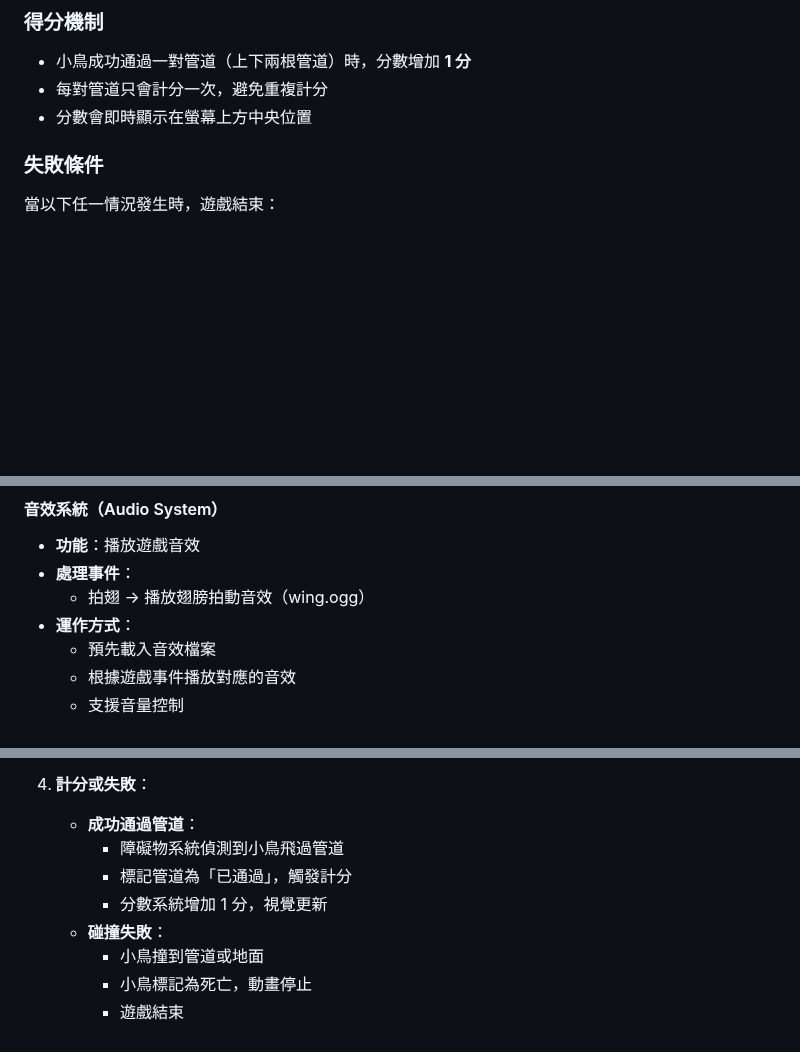
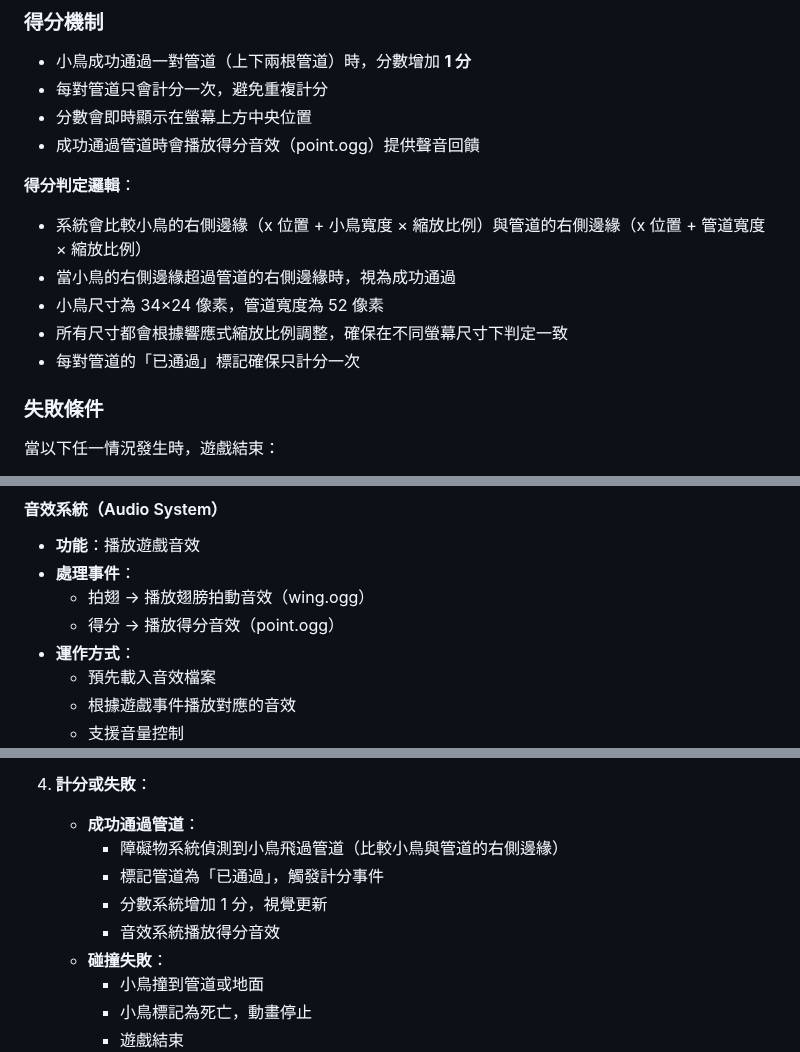
Before and after one commit to elct9620/poc-ai-dev-flappy-bird, a Markdown page: docs/GAME_DESIGN.md, 3 parts joined by grey strips. Drawn GitHub-style; blank space fills up the shorter version.

Commit message:
docs: update GAME_DESIGN.md based on design changes
Co-authored-by: 蒼時弦也 <undefined@users.noreply.github.com>

```diff
--- a/docs/GAME_DESIGN.md
+++ b/docs/GAME_DESIGN.md
@@ -36,6 +36,14 @@ Flappy Bird 是一款簡單的橫向捲軸遊戲，玩家透過點擊或按鍵
 - 小鳥成功通過一對管道（上下兩根管道）時，分數增加 **1 分**
 - 每對管道只會計分一次，避免重複計分
 - 分數會即時顯示在螢幕上方中央位置
+- 成功通過管道時會播放得分音效（point.ogg）提供聲音回饋
+
+**得分判定邏輯**：
+- 系統會比較小鳥的右側邊緣（x 位置 + 小鳥寬度 × 縮放比例）與管道的右側邊緣（x 位置 + 管道寬度 × 縮放比例）
+- 當小鳥的右側邊緣超過管道的右側邊緣時，視為成功通過
+- 小鳥尺寸為 34×24 像素，管道寬度為 52 像素
+- 所有尺寸都會根據響應式縮放比例調整，確保在不同螢幕尺寸下判定一致
+- 每對管道的「已通過」標記確保只計分一次
 
 ### 失敗條件
 
@@ -182,6 +190,7 @@ Flappy Bird 是一款簡單的橫向捲軸遊戲，玩家透過點擊或按鍵
 - **功能**：播放遊戲音效
 - **處理事件**：
   - 拍翅 → 播放翅膀拍動音效（wing.ogg）
+  - 得分 → 播放得分音效（point.ogg）
 - **運作方式**：
   - 預先載入音效檔案
   - 根據遊戲事件播放對應的音效
@@ -290,9 +299,10 @@ Flappy Bird 是一款簡單的橫向捲軸遊戲，玩家透過點擊或按鍵
 
 4. **計分或失敗**：
    - **成功通過管道**：
-     - 障礙物系統偵測到小鳥飛過管道
-     - 標記管道為「已通過」，觸發計分
+     - 障礙物系統偵測到小鳥飛過管道（比較小鳥與管道的右側邊緣）
+     - 標記管道為「已通過」，觸發計分事件
      - 分數系統增加 1 分，視覺更新
+     - 音效系統播放得分音效
    - **碰撞失敗**：
      - 小鳥撞到管道或地面
      - 小鳥標記為死亡，動畫停止
```
